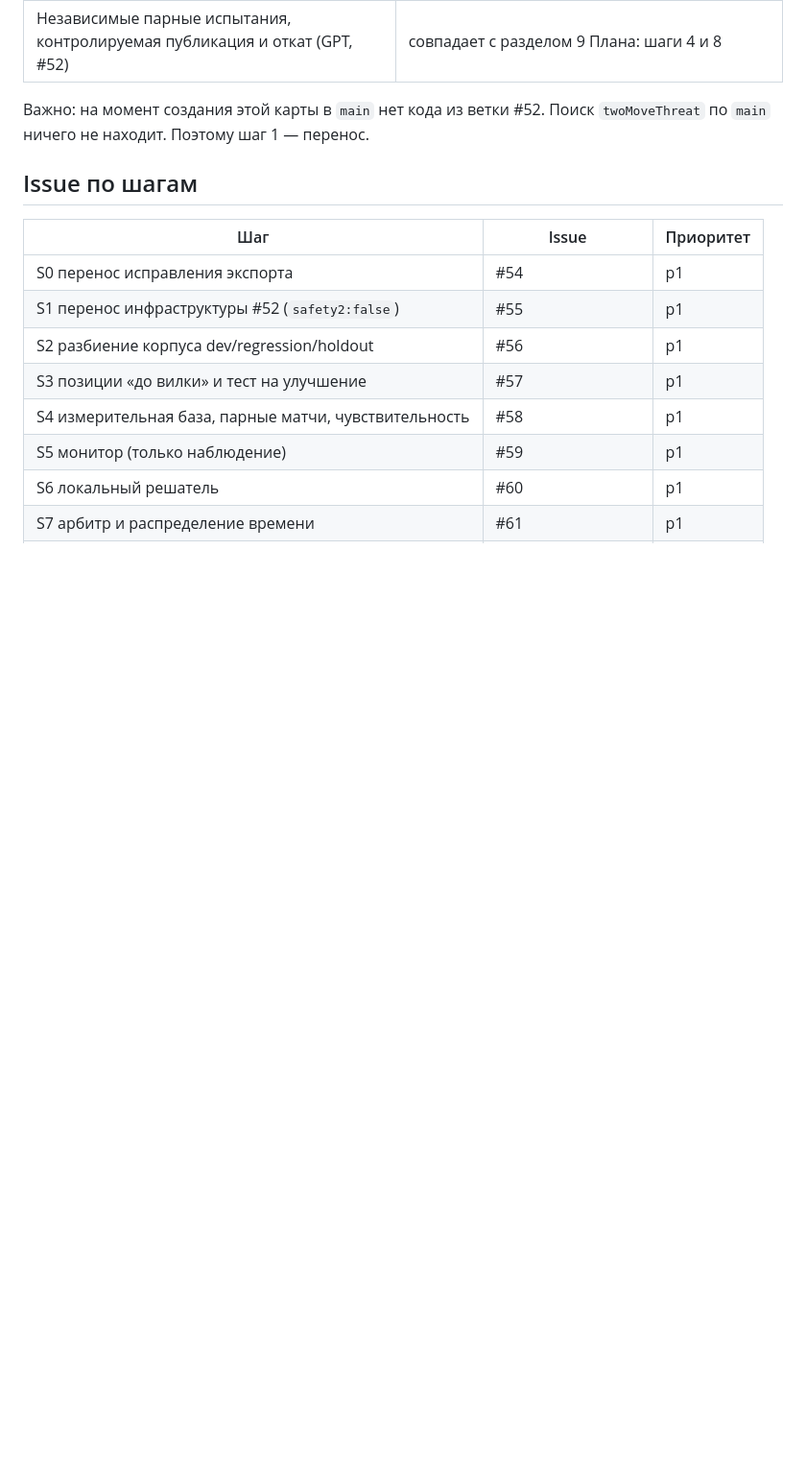
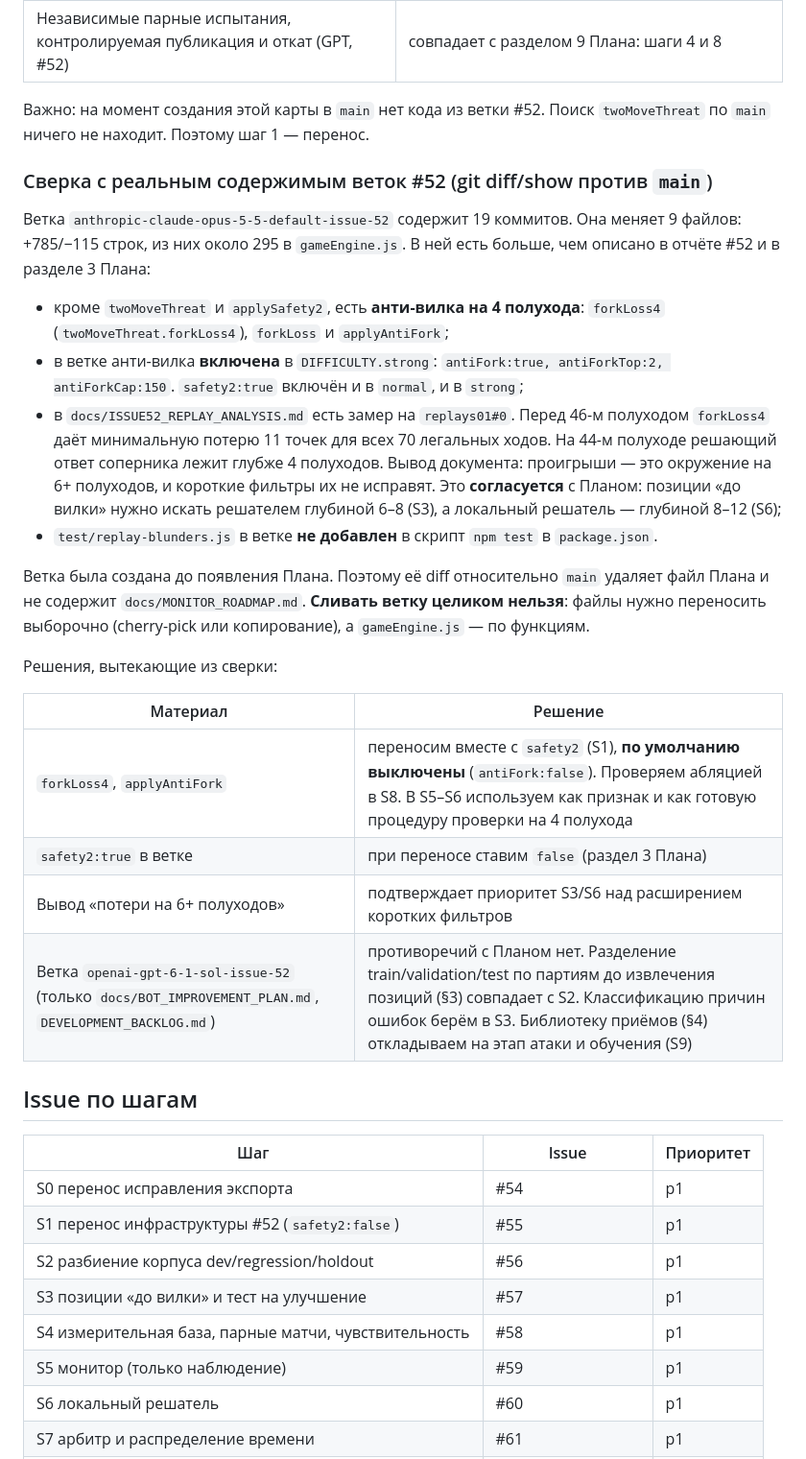
Before and after one commit to mlaa4ml/tochki-multiplayer, a Markdown page: docs/MONITOR_ROADMAP.md, the part around the change. Shown at 96% size. GitHub-like rendering; blank space fills up the shorter version.

Commit message:
docs/MONITOR_ROADMAP.md: patch

```diff
--- a/docs/MONITOR_ROADMAP.md
+++ b/docs/MONITOR_ROADMAP.md
@@ -20,6 +20,26 @@
 | Независимые парные испытания, контролируемая публикация и откат (GPT, #52) | совпадает с разделом 9 Плана: шаги 4 и 8 |
 
 Важно: на момент создания этой карты в `main` нет кода из ветки #52. Поиск `twoMoveThreat` по `main` ничего не находит. Поэтому шаг 1 — перенос.
+
+### Сверка с реальным содержимым веток #52 (git diff/show против `main`)
+
+Ветка `anthropic-claude-opus-5-5-default-issue-52` содержит 19 коммитов. Она меняет 9 файлов: +785/−115 строк, из них около 295 в `gameEngine.js`. В ней есть больше, чем описано в отчёте #52 и в разделе 3 Плана:
+
+- кроме `twoMoveThreat` и `applySafety2`, есть **анти-вилка на 4 полухода**: `forkLoss4` (`twoMoveThreat.forkLoss4`), `forkLoss` и `applyAntiFork`;
+- в ветке анти-вилка **включена** в `DIFFICULTY.strong`: `antiFork:true, antiForkTop:2, antiForkCap:150`. `safety2:true` включён и в `normal`, и в `strong`;
+- в `docs/ISSUE52_REPLAY_ANALYSIS.md` есть замер на `replays01#0`. Перед 46-м полуходом `forkLoss4` даёт минимальную потерю 11 точек для всех 70 легальных ходов. На 44-м полуходе решающий ответ соперника лежит глубже 4 полуходов. Вывод документа: проигрыши — это окружение на 6+ полуходов, и короткие фильтры их не исправят. Это **согласуется** с Планом: позиции «до вилки» нужно искать решателем глубиной 6–8 (S3), а локальный решатель — глубиной 8–12 (S6);
+- `test/replay-blunders.js` в ветке **не добавлен** в скрипт `npm test` в `package.json`.
+
+Ветка была создана до появления Плана. Поэтому её diff относительно `main` удаляет файл Плана и не содержит `docs/MONITOR_ROADMAP.md`. **Сливать ветку целиком нельзя**: файлы нужно переносить выборочно (cherry-pick или копирование), а `gameEngine.js` — по функциям.
+
+Решения, вытекающие из сверки:
+
+| Материал | Решение |
+|---|---|
+| `forkLoss4`, `applyAntiFork` | переносим вместе с `safety2` (S1), **по умолчанию выключены** (`antiFork:false`). Проверяем абляцией в S8. В S5–S6 используем как признак и как готовую процедуру проверки на 4 полухода |
+| `safety2:true` в ветке | при переносе ставим `false` (раздел 3 Плана) |
+| Вывод «потери на 6+ полуходов» | подтверждает приоритет S3/S6 над расширением коротких фильтров |
+| Ветка `openai-gpt-6-1-sol-issue-52` (только `docs/BOT_IMPROVEMENT_PLAN.md`, `DEVELOPMENT_BACKLOG.md`) | противоречий с Планом нет. Разделение train/validation/test по партиям до извлечения позиций (§3) совпадает с S2. Классификацию причин ошибок берём в S3. Библиотеку приёмов (§4) откладываем на этап атаки и обучения (S9) |
 
 ## Issue по шагам
 
```
